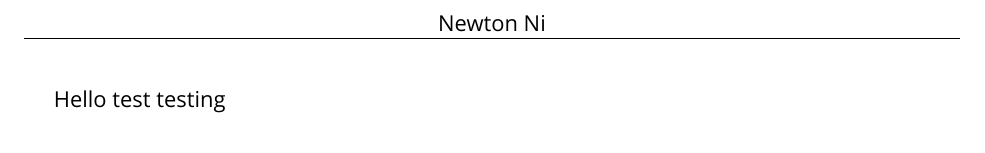
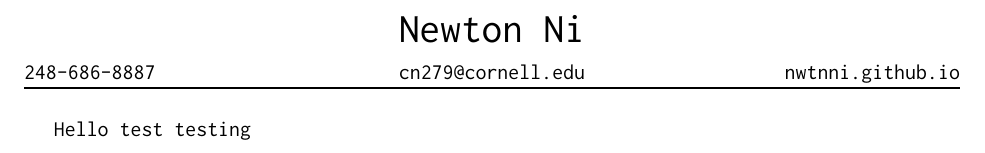
Before and after one commit to nwtnni/resume, a LaTeX CV (resume.tex, which reads resume.cls): part of the page, cut so that both start at the same text. Compiled offline with XeLaTeX.

Commit message:
Full header implemented

```diff
--- a/resume.cls
+++ b/resume.cls
@@ -22,30 +22,35 @@
 \ProcessOptions
 
 % Margins
-\RequirePackage[left=1in, right=1in, top=1in, bottom=1in]{geometry}
+\RequirePackage[left=1in, right=1in, top=1.2in, bottom=1.2in, headheight=80pt, headsep=15pt]{geometry}
 
 % Define variables
 \def \@author{Jimbo Smith}
 \newcommand{\setauthor}[1]{\def \@author{#1}}
-\newcommand{\show@author}{\@author}
 
 \def \@phone{000-000-0000}
 \newcommand{\setphone}[1]{\def \@phone{#1}}
-\newcommand{\show@phone}{\@phone}
 
 \def \@email{abcdef@gmail.com}
 \newcommand{\setemail}[1]{\def \@email{#1}}
-\newcommand{\show@email}{\@email}
 
-\def \@address{32 Test Avenue, New York, New York, 15920}
-\newcommand{\setaddress}[1]{\def \@address{#1}}
-\newcommand{\show@address}{\@address}
+\def \@site{test.com}
+\newcommand{\setsite}[1]{\def \@site{#1}}
 
 % Make header
 \RequirePackage{fancyhdr}
+\RequirePackage{setspace}
 \fancypagestyle{default}{
     \fancyhf{}
-    \chead{\show@author}
+    \chead{
+        \begin{spacing}{0.75}
+            \huge{\@author}
+        \end{spacing}
+        \@email
+    }
+    \lhead{\@phone}
+    \rhead{\@site}
+    \renewcommand{\headrulewidth}{1pt}
     \renewcommand{\footrulewidth}{0pt}
 }
 
--- a/resume.tex
+++ b/resume.tex
@@ -1,6 +1,10 @@
-\documentclass[11pt, regular]{resume}
+\documentclass[11pt, monospace]{resume}
 
-\author{Newton Ni}
+\setauthor{Newton Ni}
+\setphone{248-686-8887}
+\setemail{cn279@cornell.edu}
+\setsite{nwtnni.github.io}
+
 \begin{document}
 Hello
 test
```
Also changed, not shown: resume.pdf.
